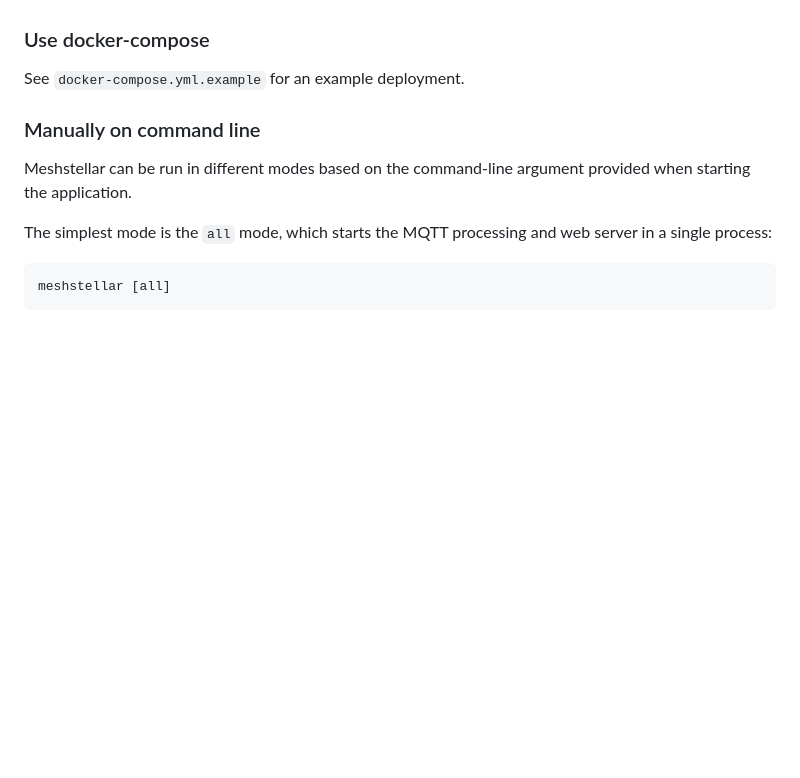
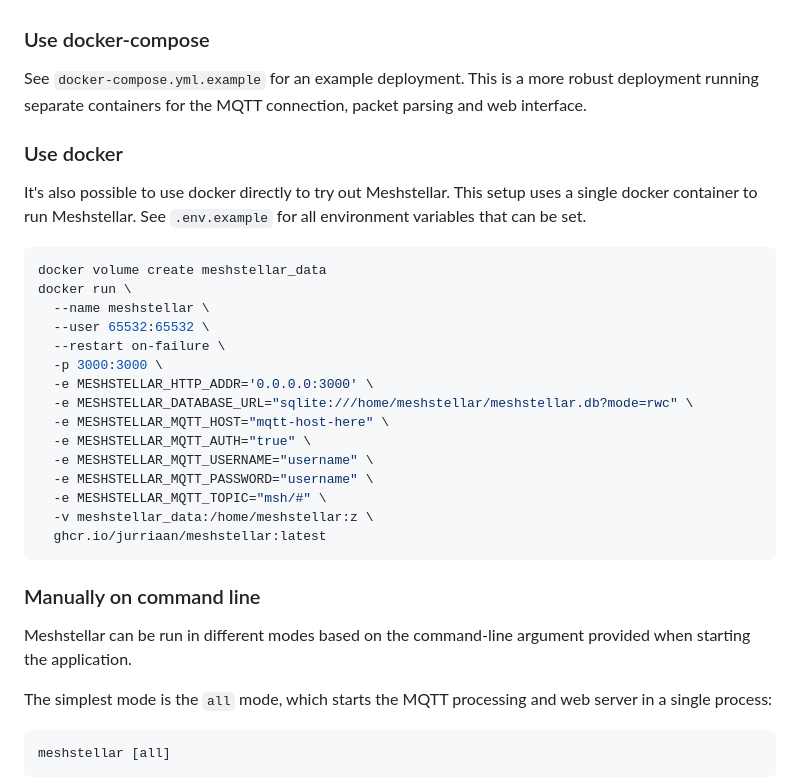
Before and after one commit to jurriaan/meshstellar, a Markdown page: README.md, the part around the change. Drawn GitHub-style; blank space fills up the shorter version.

Commit message:
Explain how to run Meshstellar using a simple docker command.

````diff
--- a/README.md
+++ b/README.md
@@ -54,7 +54,30 @@ Make sure the configuration (the `meshtastic.toml` file) is updated and saved in
 
 ### Use docker-compose
 
-See `docker-compose.yml.example` for an example deployment.
+See `docker-compose.yml.example` for an example deployment. This is a more robust deployment running separate containers for the MQTT connection, packet parsing and web interface.
+
+### Use docker
+
+It's also possible to use docker directly to try out Meshstellar. This setup uses a single docker container to run Meshstellar.
+See `.env.example` for all environment variables that can be set.
+
+```shell
+docker volume create meshstellar_data
+docker run \
+  --name meshstellar \
+  --user 65532:65532 \
+  --restart on-failure \
+  -p 3000:3000 \
+  -e MESHSTELLAR_HTTP_ADDR='0.0.0.0:3000' \
+  -e MESHSTELLAR_DATABASE_URL="sqlite:///home/meshstellar/meshstellar.db?mode=rwc" \
+  -e MESHSTELLAR_MQTT_HOST="mqtt-host-here" \
+  -e MESHSTELLAR_MQTT_AUTH="true" \
+  -e MESHSTELLAR_MQTT_USERNAME="username" \
+  -e MESHSTELLAR_MQTT_PASSWORD="username" \
+  -e MESHSTELLAR_MQTT_TOPIC="msh/#" \
+  -v meshstellar_data:/home/meshstellar:z \
+  ghcr.io/jurriaan/meshstellar:latest
+```
 
 ### Manually on command line
 
````
